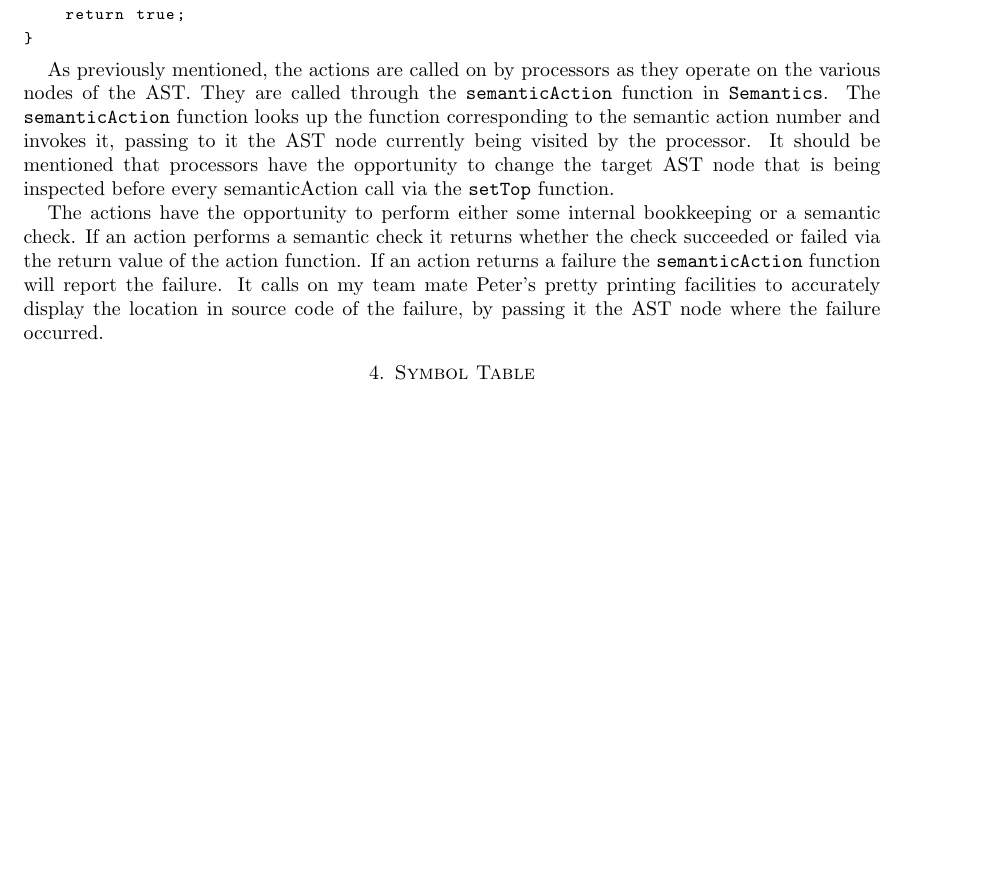
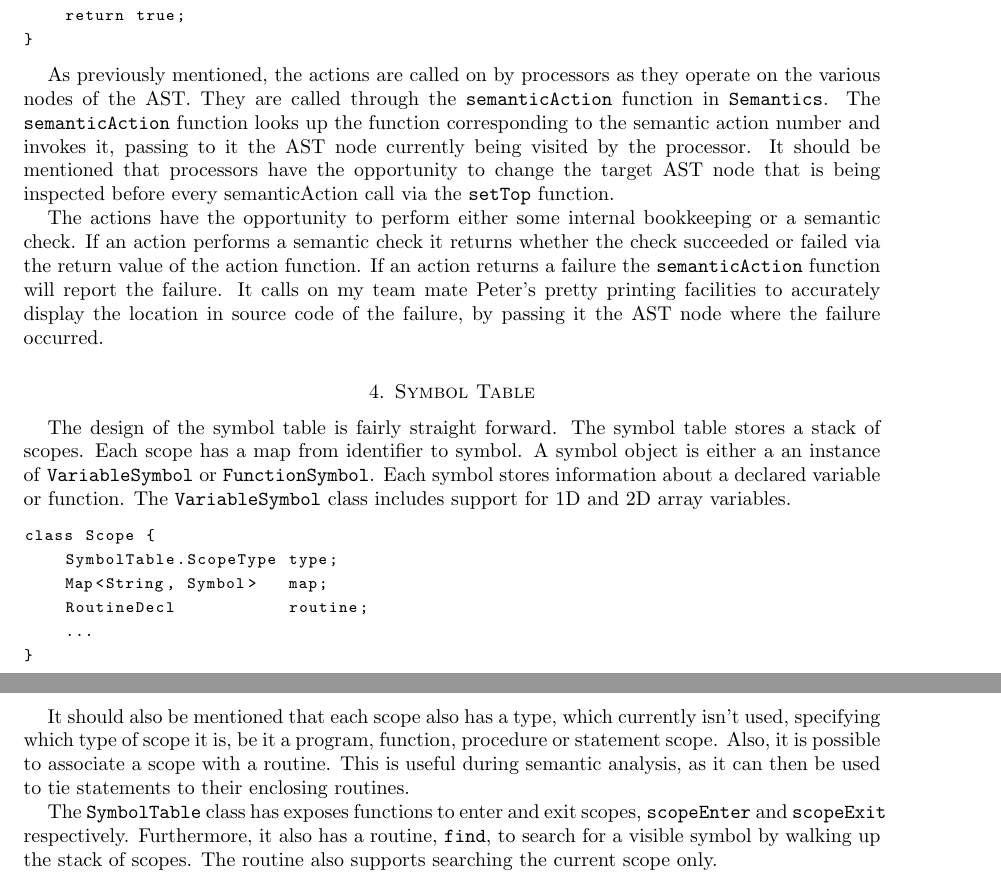
Before and after one commit to d-b/CSC488, a LaTeX paper (A3/doc/SEMANTICS.tex): part of page 3 of 3 before the commit and two parts of pages 3 and 4 of 4 after it, the two joined at a grey line, cut so that both start at the same text, the shorter picture padded with empty space. Compiled offline with pdfLaTeX.

Commit message:
updated semantics doc

```diff
--- a/A3/doc/SEMANTICS.tex
+++ b/A3/doc/SEMANTICS.tex
@@ -170,7 +170,32 @@ accurately display the location in source code of the failure, by passing it the
 AST node where the failure occurred.
 
 \section{Symbol Table}
-% ...
+The design of the symbol table is fairly straight forward. The symbol table
+stores a stack of scopes. Each scope has a map from identifier to symbol. A
+symbol object is either a an instance of \texttt{VariableSymbol} or
+\texttt{FunctionSymbol}. Each symbol stores information about a declared
+variable or function. The \texttt{VariableSymbol} class includes support for
+1D and 2D array variables.
+
+\begin{lstlisting}
+class Scope {
+    SymbolTable.ScopeType type;
+    Map<String, Symbol>   map;
+    RoutineDecl           routine;
+    ...
+}
+\end{lstlisting}
+
+It should also be mentioned that each scope also has a type, which currently
+isn't used, specifying which type of scope it is, be it a program, function,
+procedure or statement scope. Also, it is possible to associate a scope with
+a routine. This is useful during semantic analysis, as it can then be used to
+tie statements to their enclosing routines.
+
+The \texttt{SymbolTable} class has exposes functions to enter and exit scopes,
+\texttt{scopeEnter} and \texttt{scopeExit} respectively. Furthermore, it also
+has a routine, \texttt{find}, to search for a visible symbol by walking up the
+stack of scopes. The routine also supports searching the current scope only.
 
 % ----------------------------------------------------------------
 \end{document}
```
Also changed, not shown: A3/doc/SEMANTICS.pdf.
